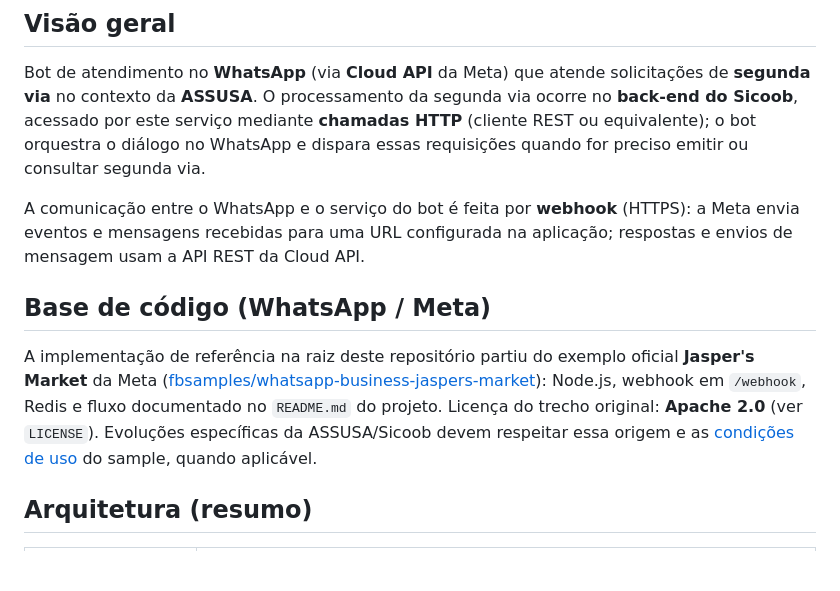
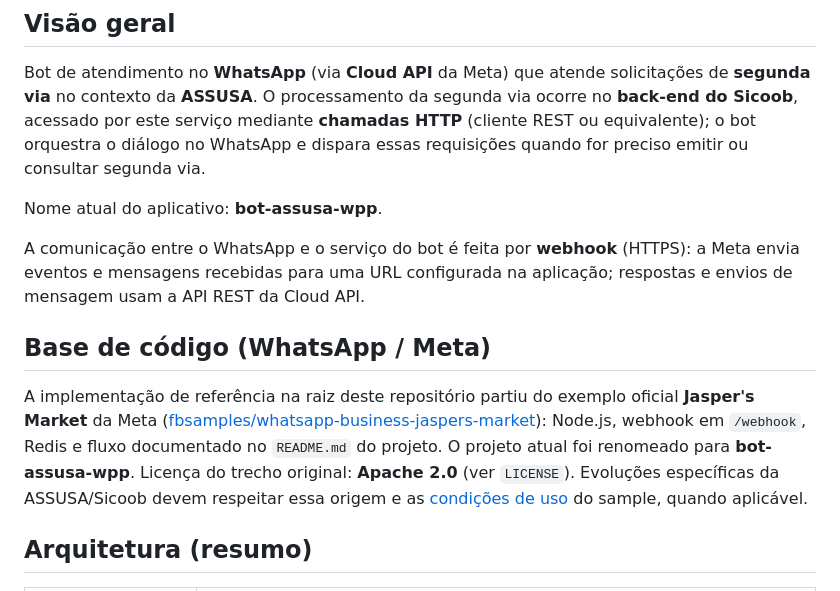
Before and after one commit to joaovianaamr/Assusa, a Markdown page: docs/meta/project-context.md, the part around the change. Drawn GitHub-style; blank space fills up the shorter version.

```diff
--- a/docs/meta/project-context.md
+++ b/docs/meta/project-context.md
@@ -4,11 +4,13 @@
 
 Bot de atendimento no **WhatsApp** (via **Cloud API** da Meta) que atende solicitações de **segunda via** no contexto da **ASSUSA**. O processamento da segunda via ocorre no **back-end do Sicoob**, acessado por este serviço mediante **chamadas HTTP** (cliente REST ou equivalente); o bot orquestra o diálogo no WhatsApp e dispara essas requisições quando for preciso emitir ou consultar segunda via.
 
+Nome atual do aplicativo: **bot-assusa-wpp**.
+
 A comunicação entre o WhatsApp e o serviço do bot é feita por **webhook** (HTTPS): a Meta envia eventos e mensagens recebidas para uma URL configurada na aplicação; respostas e envios de mensagem usam a API REST da Cloud API.
 
 ## Base de código (WhatsApp / Meta)
 
-A implementação de referência na raiz deste repositório partiu do exemplo oficial **Jasper's Market** da Meta ([fbsamples/whatsapp-business-jaspers-market](https://github.com/fbsamples/whatsapp-business-jaspers-market)): Node.js, webhook em `/webhook`, Redis e fluxo documentado no `README.md` do projeto. Licença do trecho original: **Apache 2.0** (ver `LICENSE`). Evoluções específicas da ASSUSA/Sicoob devem respeitar essa origem e as [condições de uso](https://opensource.facebook.com/legal/terms) do sample, quando aplicável.
+A implementação de referência na raiz deste repositório partiu do exemplo oficial **Jasper's Market** da Meta ([fbsamples/whatsapp-business-jaspers-market](https://github.com/fbsamples/whatsapp-business-jaspers-market)): Node.js, webhook em `/webhook`, Redis e fluxo documentado no `README.md` do projeto. O projeto atual foi renomeado para **bot-assusa-wpp**. Licença do trecho original: **Apache 2.0** (ver `LICENSE`). Evoluções específicas da ASSUSA/Sicoob devem respeitar essa origem e as [condições de uso](https://opensource.facebook.com/legal/terms) do sample, quando aplicável.
 
 ## Arquitetura (resumo)
 
```
Also changed, not shown: README.md (+5 -5 lines).
